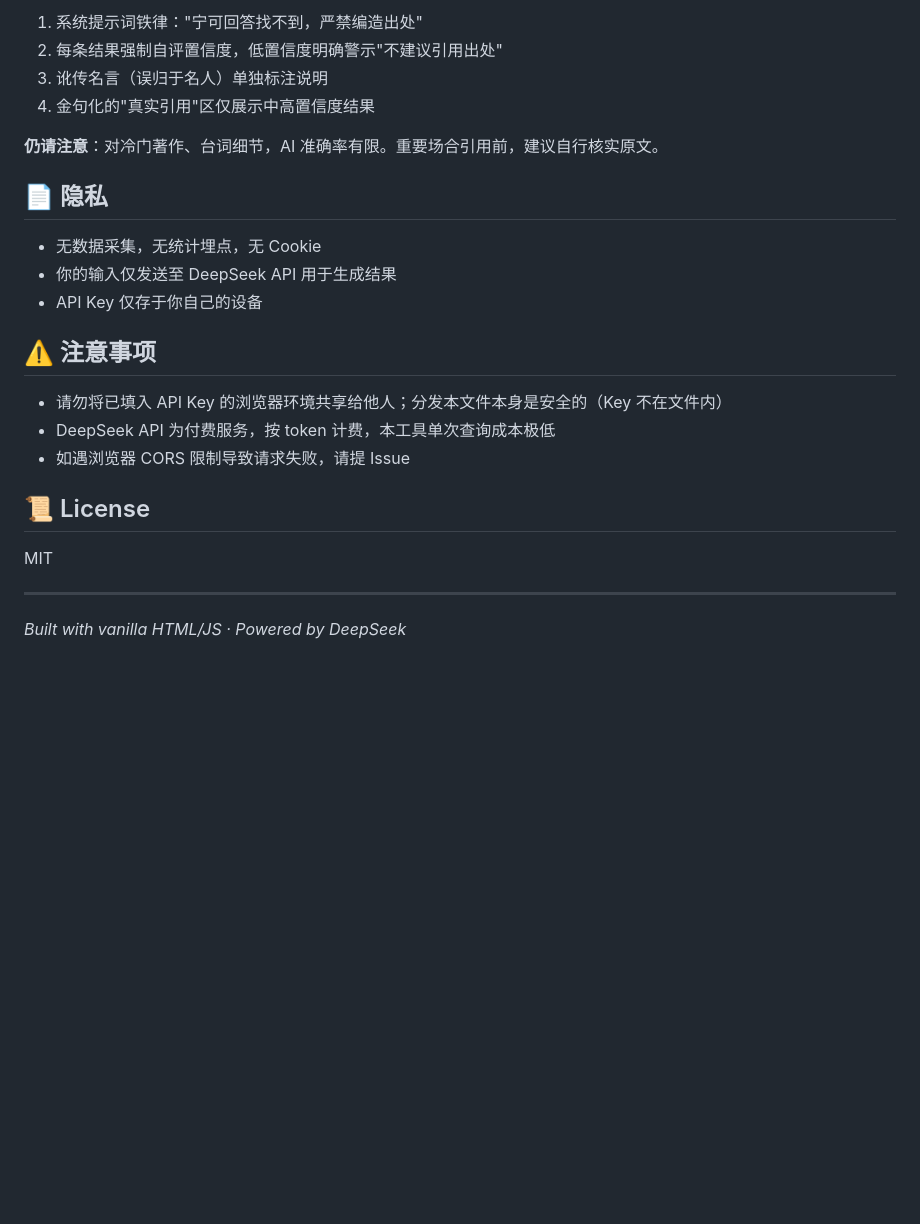
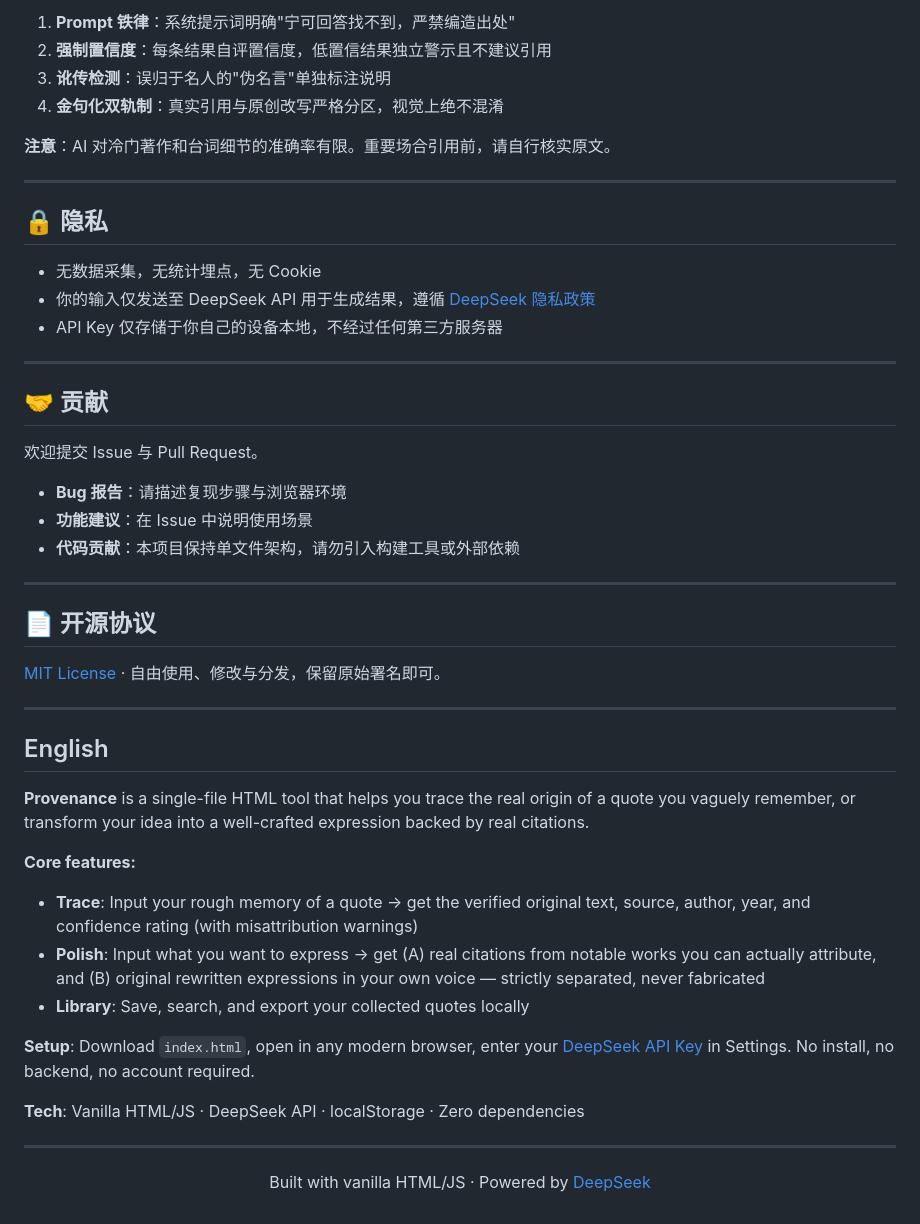
Before and after one commit to Nathanielguo/chuchu, a Markdown page: README.md, the part around one of its changes. Rendered like a GitHub page; blank space fills up the shorter version.

```diff
--- a/README.md
+++ b/README.md
@@ -50,27 +88,54 @@ AI 溯源存在固有的幻觉风险，本工具通过以下设计降低风险
 
-1. 系统提示词铁律："宁可回答找不到，严禁编造出处"
-2. 每条结果强制自评置信度，低置信度明确警示"不建议引用出处"
-3. 讹传名言（误归于名人）单独标注说明
-4. 金句化的"真实引用"区仅展示中高置信度结果
+1. **Prompt 铁律**：系统提示词明确"宁可回答找不到，严禁编造出处"
+2. **强制置信度**：每条结果自评置信度，低置信结果独立警示且不建议引用
+3. **讹传检测**：误归于名人的"伪名言"单独标注说明
+4. **金句化双轨制**：真实引用与原创改写严格分区，视觉上绝不混淆
 
-**仍请注意**：对冷门著作、台词细节，AI 准确率有限。重要场合引用前，建议自行核实原文。
-
-## 📄 隐私
-
-- 无数据采集，无统计埋点，无 Cookie
-- 你的输入仅发送至 DeepSeek API 用于生成结果
-- API Key 仅存于你自己的设备
-
-## ⚠️ 注意事项
-
-- 请勿将已填入 API Key 的浏览器环境共享给他人；分发本文件本身是安全的（Key 不在文件内）
-- DeepSeek API 为付费服务，按 token 计费，本工具单次查询成本极低
-- 如遇浏览器 CORS 限制导致请求失败，请提 Issue
-
-## 📜 License
-
-MIT
+**注意**：AI 对冷门著作和台词细节的准确率有限。重要场合引用前，请自行核实原文。
 
 ---
 
-*Built with vanilla HTML/JS · Powered by DeepSeek*
+## 🔒 隐私
+
+- 无数据采集，无统计埋点，无 Cookie
+- 你的输入仅发送至 DeepSeek API 用于生成结果，遵循 [DeepSeek 隐私政策](https://www.deepseek.com/privacy)
+- API Key 仅存储于你自己的设备本地，不经过任何第三方服务器
+
+---
+
+## 🤝 贡献
+
+欢迎提交 Issue 与 Pull Request。
+
+- **Bug 报告**：请描述复现步骤与浏览器环境
+- **功能建议**：在 Issue 中说明使用场景
+- **代码贡献**：本项目保持单文件架构，请勿引入构建工具或外部依赖
+
+---
+
+## 📄 开源协议
+
+[MIT License](./LICENSE) · 自由使用、修改与分发，保留原始署名即可。
+
+---
+
+## English
+
+**Provenance** is a single-file HTML tool that helps you trace the real origin of a quote you vaguely remember, or transform your idea into a well-crafted expression backed by real citations.
+
+**Core features:**
+- **Trace**: Input your rough memory of a quote → get the verified original text, source, author, year, and confidence rating (with misattribution warnings)
+- **Polish**: Input what you want to express → get (A) real citations from notable works you can actually attribute, and (B) original rewritten expressions in your own voice — strictly separated, never fabricated
+- **Library**: Save, search, and export your collected quotes locally
+
+**Setup**: Download `index.html`, open in any modern browser, enter your [DeepSeek API Key](https://platform.deepseek.com) in Settings. No install, no backend, no account required.
+
+**Tech**: Vanilla HTML/JS · DeepSeek API · localStorage · Zero dependencies
+
+---
+
+<div align="center">
+
+Built with vanilla HTML/JS · Powered by [DeepSeek](https://www.deepseek.com)
+
+</div>
```
Also changed, not shown: other parts of README.md (+67 -29 lines).
